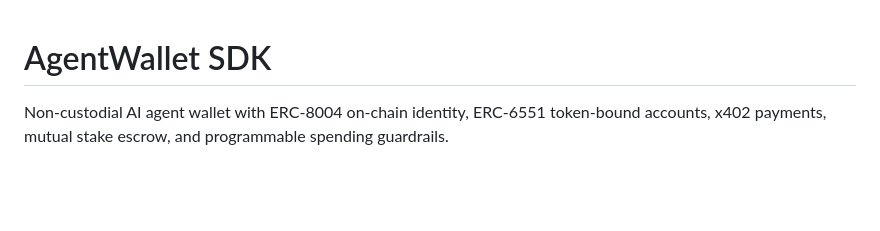
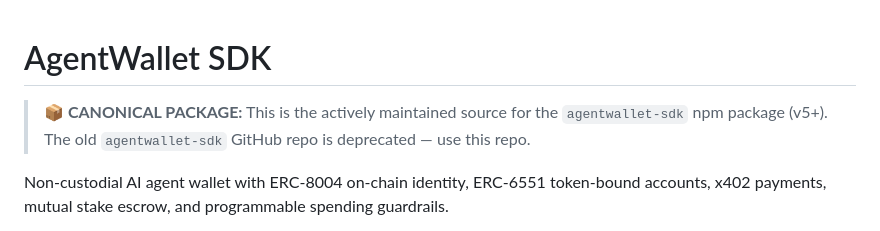
Before and after one commit to up2itnow0822/agent-wallet-sdk, a Markdown page: README.md, the part around the change. GitHub-like rendering; blank space fills up the shorter version.

Commit message:
docs: clarify this is the canonical agentwallet-sdk npm package (v5+)

```diff
--- a/README.md
+++ b/README.md
@@ -1,4 +1,7 @@
 # AgentWallet SDK
+
+> **📦 CANONICAL PACKAGE:** This is the actively maintained source for the `agentwallet-sdk` npm package (v5+). The old `agentwallet-sdk` GitHub repo is deprecated — use this repo.
+
 
 Non-custodial AI agent wallet with ERC-8004 on-chain identity, ERC-6551 token-bound accounts, x402 payments, mutual stake escrow, and programmable spending guardrails.
 
```
